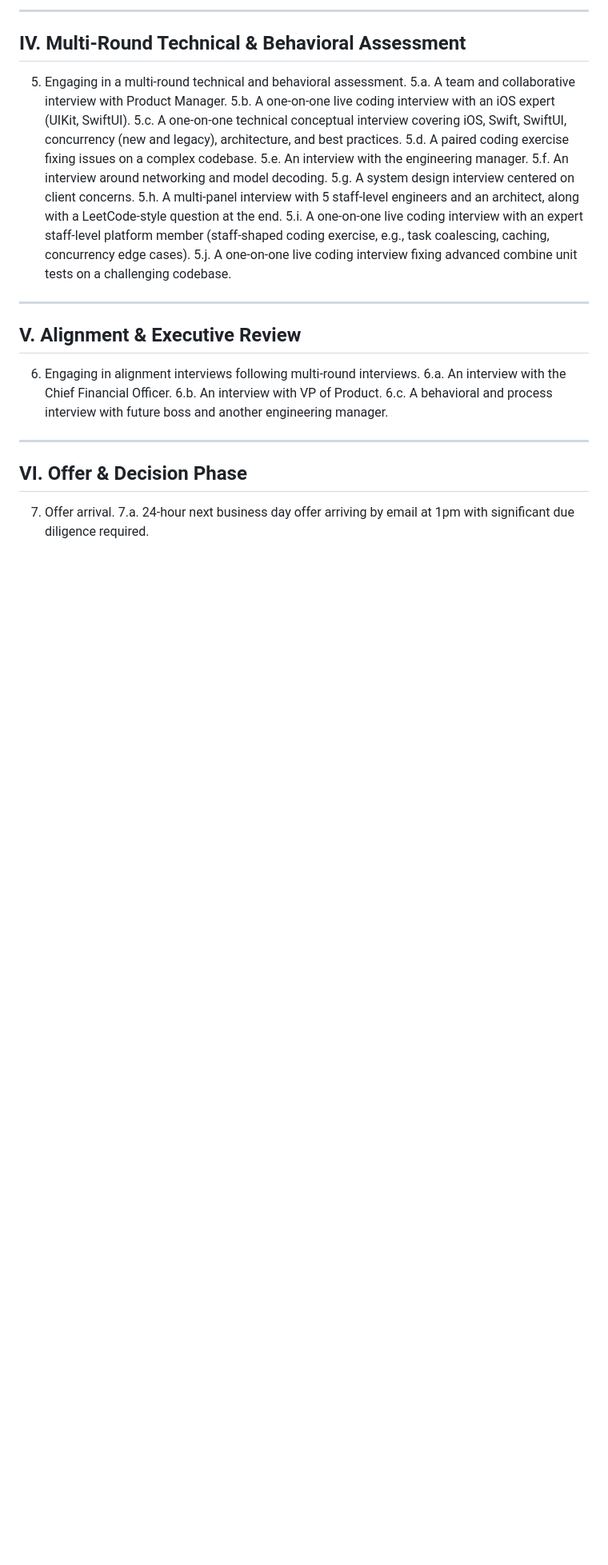
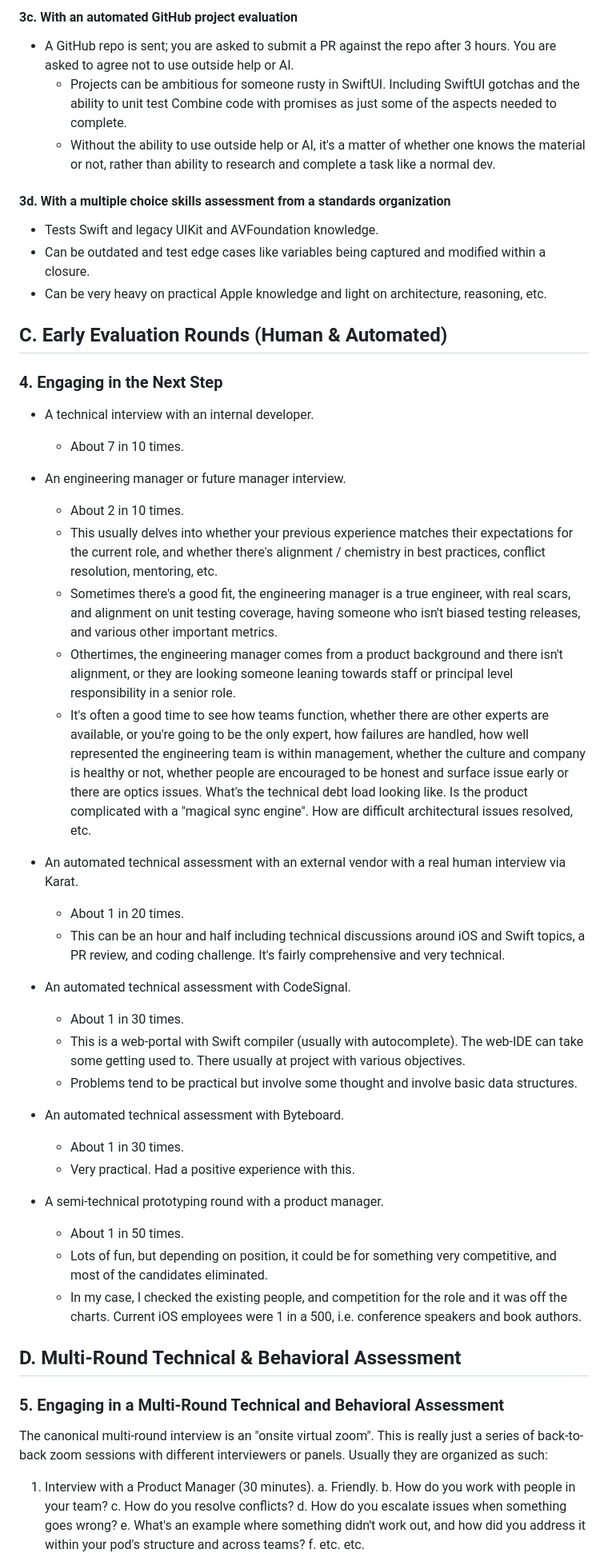
Before and after one commit to gentle-giraffe-apps/Gentle-Engineering-Notes, a Markdown page: 04_career_and_growth/interview_patterns_senior_ios.md, the part around one of its changes. Shown at 80% size. Rendered like a GitHub page; blank space fills up the shorter version.

```diff
--- a/04_career_and_growth/interview_patterns_senior_ios.md
+++ b/04_career_and_growth/interview_patterns_senior_ios.md
@@ -69,32 +49,59 @@ III. Early Evaluation Rounds (Human & Automated)
 
-------------------------------------------------------------
-IV. Multi-Round Technical & Behavioral Assessment
-------------------------------------------------------------
+#### 3c. With an automated GitHub project evaluation
 
-5. Engaging in a multi-round technical and behavioral assessment.
-5.a. A team and collaborative interview with Product Manager.
-5.b. A one-on-one live coding interview with an iOS expert (UIKit, SwiftUI).
-5.c. A one-on-one technical conceptual interview covering iOS, Swift, SwiftUI, concurrency (new and legacy), architecture, and best practices.
-5.d. A paired coding exercise fixing issues on a complex codebase.
-5.e. An interview with the engineering manager.
-5.f. An interview around networking and model decoding.
-5.g. A system design interview centered on client concerns.
-5.h. A multi-panel interview with 5 staff-level engineers and an architect, along with a LeetCode-style question at the end.
-5.i. A one-on-one live coding interview with an expert staff-level platform member (staff-shaped coding exercise, e.g., task coalescing, caching, concurrency edge cases).
-5.j. A one-on-one live coding interview fixing advanced combine unit tests on a challenging codebase.
+- A GitHub repo is sent; you are asked to submit a PR against the repo after 3 hours. You are asked to agree not to use outside help or AI.
+  - Projects can be ambitious for someone rusty in SwiftUI. Including SwiftUI gotchas and the ability to unit test Combine code with promises as just some of the aspects needed to complete.
+  - Without the ability to use outside help or AI, it's a matter of whether one knows the material or not, rather than ability to research and complete a task like a normal dev.
 
-------------------------------------------------------------
-V. Alignment & Executive Review
-------------------------------------------------------------
+#### 3d. With a multiple choice skills assessment from a standards organization
 
-6. Engaging in alignment interviews following multi-round interviews.
-6.a. An interview with the Chief Financial Officer.
-6.b. An interview with VP of Product.
-6.c. A behavioral and process interview with future boss and another engineering manager.
+- Tests Swift and legacy UIKit and AVFoundation knowledge.
+- Can be outdated and test edge cases like variables being captured and modified within a closure.
+- Can be very heavy on practical Apple knowledge and light on architecture, reasoning, etc.
 
-------------------------------------------------------------
-VI. Offer & Decision Phase
-------------------------------------------------------------
+## C. Early Evaluation Rounds (Human & Automated)
 
-7. Offer arrival.
-7.a. 24-hour next business day offer arriving by email at 1pm with significant due diligence required.
+### 4. Engaging in the Next Step
+
+- A technical interview with an internal developer.
+  - About 7 in 10 times.
+
+- An engineering manager or future manager interview.
+  - About 2 in 10 times.
+  - This usually delves into whether your previous experience matches their expectations for the current role, and whether there's alignment / chemistry in best practices, conflict resolution, mentoring, etc.
+  - Sometimes there's a good fit, the engineering manager is a true engineer, with real scars, and alignment on unit testing coverage, having someone who isn't biased testing releases, and various other important metrics.
+  - Othertimes, the engineering manager comes from a product background and there isn't alignment, or they are looking someone leaning towards staff or principal level responsibility in a senior role.
+  - It's often a good time to see how teams function, whether there are other experts are available, or you're going to be the only expert, how failures are handled, how well represented the engineering team is within management, whether the culture and company is healthy or not, whether people are encouraged to be honest and surface issue early or there are optics issues. What's the technical debt load looking like. Is the product complicated with a "magical sync engine". How are difficult architectural issues resolved, etc.
+
+- An automated technical assessment with an external vendor with a real human interview via Karat.
+  - About 1 in 20 times.
+  - This can be an hour and half including technical discussions around iOS and Swift topics, a PR review, and coding challenge. It's fairly comprehensive and very technical.
+
+- An automated technical assessment with CodeSignal.
+  - About 1 in 30 times.
+  - This is a web-portal with Swift compiler (usually with autocomplete). The web-IDE can take some getting used to. There usually at project with various objectives.
+  - Problems tend to be practical but involve some thought and involve basic data structures.
+
+- An automated technical assessment with Byteboard.
+  - About 1 in 30 times.
+  - Very practical. Had a positive experience with this.
+
+- A semi-technical prototyping round with a product manager.
+  - About 1 in 50 times.
+  - Lots of fun, but depending on position, it could be for something very competitive, and most of the candidates eliminated.
+  - In my case, I checked the existing people, and competition for the role and it was off the charts. Current iOS employees were 1 in a 500, i.e. conference speakers and book authors.
+
+## D. Multi-Round Technical & Behavioral Assessment
+
+### 5. Engaging in a Multi-Round Technical and Behavioral Assessment
+
+The canonical multi-round interview is an "onsite virtual zoom". This is really just a series of back-to-back zoom sessions with different interviewers or panels.
+Usually they are organized as such:
+1. Interview with a Product Manager (30 minutes).
+  a. Friendly.
+  b. How do you work with people in your team?
+  c. How do you resolve conflicts?
+  d. How do you escalate issues when something goes wrong?
+  e. What's an example where something didn't work out, and how did you address it within your pod's structure and across teams?
+  f. etc. etc.
+
```
Also changed, not shown: other parts of 04_career_and_growth/interview_patterns_senior_ios.md (+75 -54 lines).
